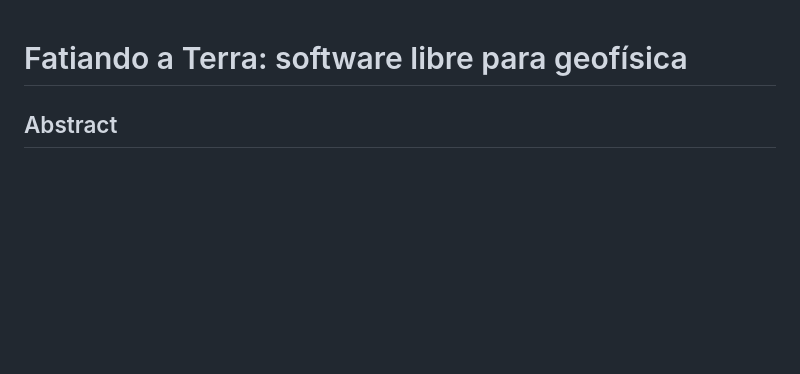
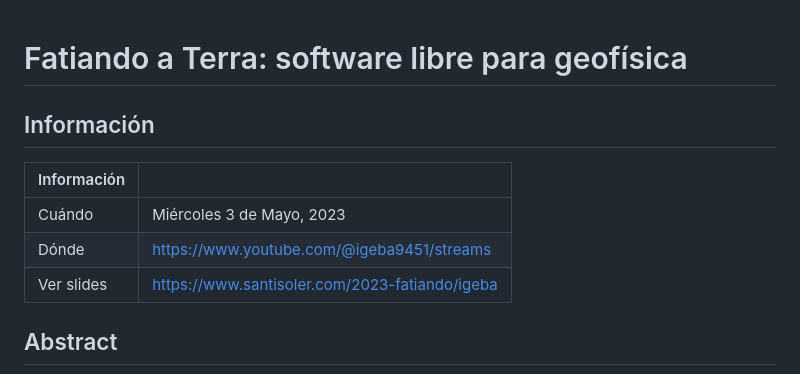
Before and after one commit to santisoler/2023-fatiando-igeba, a Markdown page: README.md, the part around the change. Rendered like a GitHub page; blank space fills up the shorter version.

Commit message:
Add table with information and link to slides

```diff
--- a/README.md
+++ b/README.md
@@ -1,4 +1,13 @@
 # Fatiando a Terra: software libre para geofísica
+
+## Información
+
+| Información | |
+|---|---|
+| Cuándo | Miércoles 3 de Mayo, 2023 |
+| Dónde | https://www.youtube.com/@igeba9451/streams |
+| Ver slides | https://www.santisoler.com/2023-fatiando/igeba |
+
 
 ## Abstract
 
```
